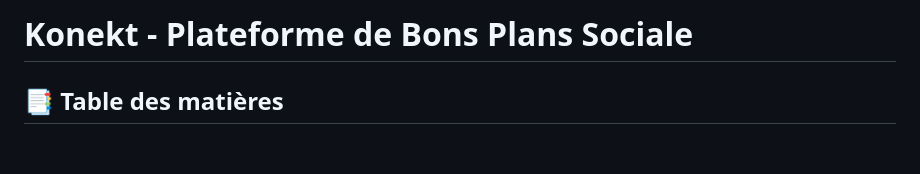
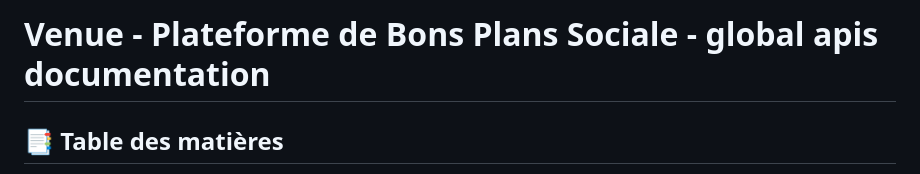
Before and after one commit to kingcrud12/Venue, a Markdown page: readme1.md, the part around the change. GitHub-like rendering; blank space fills up the shorter version.

```diff
--- a/readme1.md
+++ b/readme1.md
@@ -1,4 +1,4 @@
-# Konekt - Plateforme de Bons Plans Sociale
+# Venue - Plateforme de Bons Plans Sociale - global apis documentation
 
 ## 📑 Table des matières
 
```
Also changed, not shown: readme2.md (+1 -1 lines).
